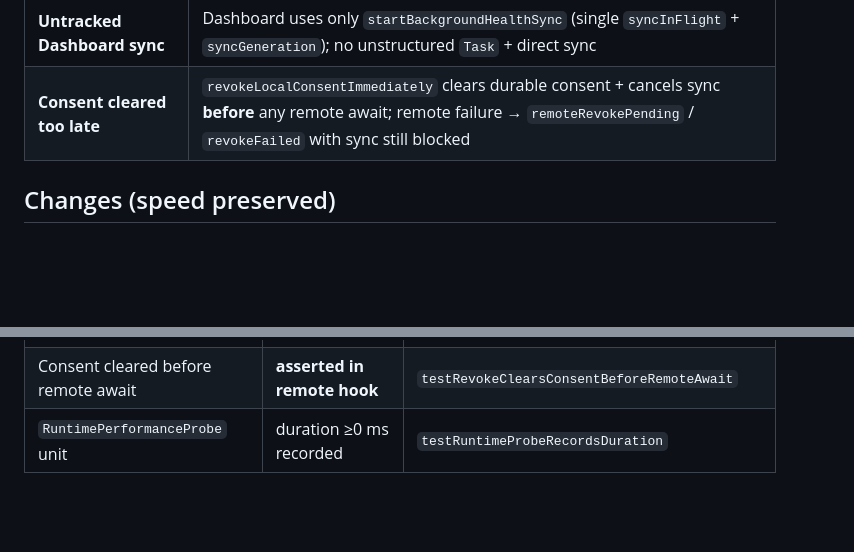
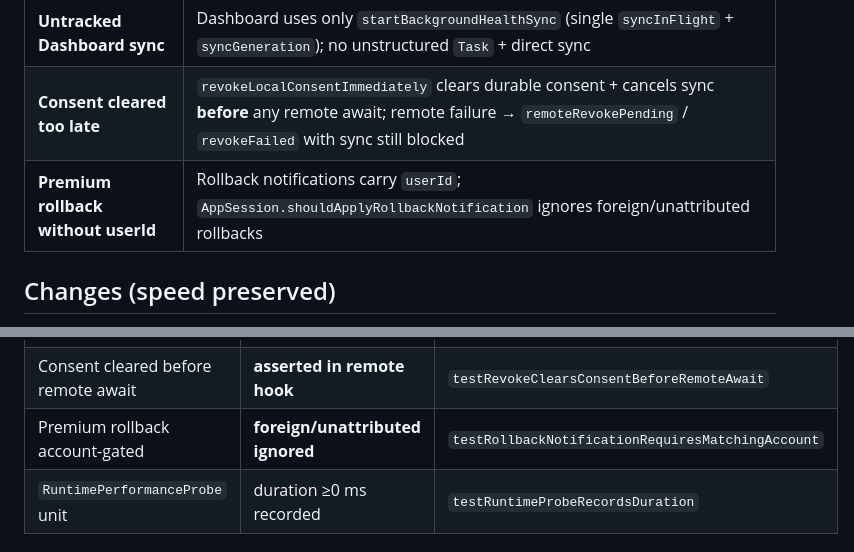
Before and after one commit to 2qjckdknjf-ctrl/HiAir, a Markdown page: docs/audit/P0_RUNTIME_UX_RECOVERY.md, 2 parts joined by grey strips. GitHub-like rendering; blank space fills up the shorter version.

Commit message:
test: isolate place cache tests and cover rollback account gate
Use a dedicated PlaceGeocodingService actor in unit tests so async
logout invalidate of .shared cannot clear assertions; add deterministic
rollback attribution coverage.

Co-authored-by: Cursor <cursoragent@cursor.com>

```diff
--- a/docs/audit/P0_RUNTIME_UX_RECOVERY.md
+++ b/docs/audit/P0_RUNTIME_UX_RECOVERY.md
@@ -25,6 +25,7 @@
 | Optimistic Premium | Activating (`premiumActivationPending`) after StoreKit verified; backend confirm clears pending; terminal 4xx rolls back; logout clears |
 | **Untracked Dashboard sync** | Dashboard uses only `startBackgroundHealthSync` (single `syncInFlight` + `syncGeneration`); no unstructured `Task` + direct sync |
 | **Consent cleared too late** | `revokeLocalConsentImmediately` clears durable consent + cancels sync **before** any remote await; remote failure → `remoteRevokePending` / `revokeFailed` with sync still blocked |
+| **Premium rollback without userId** | Rollback notifications carry `userId`; `AppSession.shouldApplyRollbackNotification` ignores foreign/unattributed rollbacks |
 
 ## Changes (speed preserved)
 
@@ -53,6 +54,7 @@
 | Place presentation account-scoped | **no cross-account leak** | `PlaceGeocodingServiceTests` |
 | Dashboard sync + revoke | **upload attempts = 0** | `HealthSyncCoordinatorRaceTests` |
 | Consent cleared before remote await | **asserted in remote hook** | `testRevokeClearsConsentBeforeRemoteAwait` |
+| Premium rollback account-gated | **foreign/unattributed ignored** | `testRollbackNotificationRequiresMatchingAccount` |
 | `RuntimePerformanceProbe` unit | duration ≥0 ms recorded | `testRuntimeProbeRecordsDuration` |
 
 ### Physical device (required for PASS)
```
